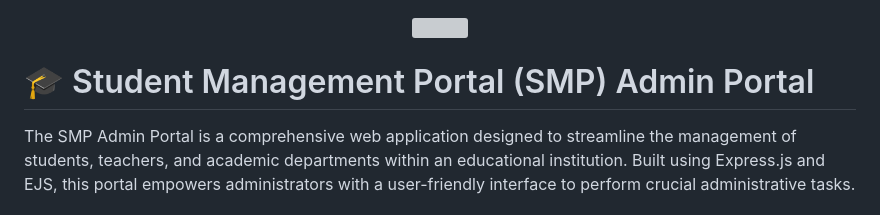
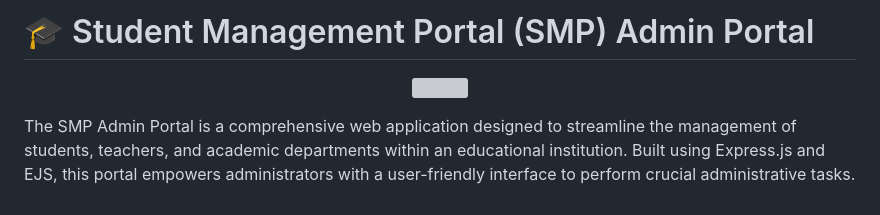
Before and after one commit to sculptorofcode/smp-admin, a Markdown page: README.md, the part around the change. Rendered like a GitHub page; grey boxes are pictures that could not be loaded.

Commit message:
Fix header formatting in README.md

```diff
--- a/README.md
+++ b/README.md
@@ -1,8 +1,8 @@
+# 🎓 Student Management Portal (SMP) Admin Portal
+
 <p align="center">
     <img src="https://raw.githubusercontent.com/CyberSaikat/smp-admin/refs/heads/main/public/assets/app_img/Github%20Banner.png" width="100%" />
 </p>
-
-# 🎓 Student Management Portal (SMP) Admin Portal
 
 The SMP Admin Portal is a comprehensive web application designed to streamline the management of students, teachers, and academic departments within an educational institution. Built using Express.js and EJS, this portal empowers administrators with a user-friendly interface to perform crucial administrative tasks.
 
```
